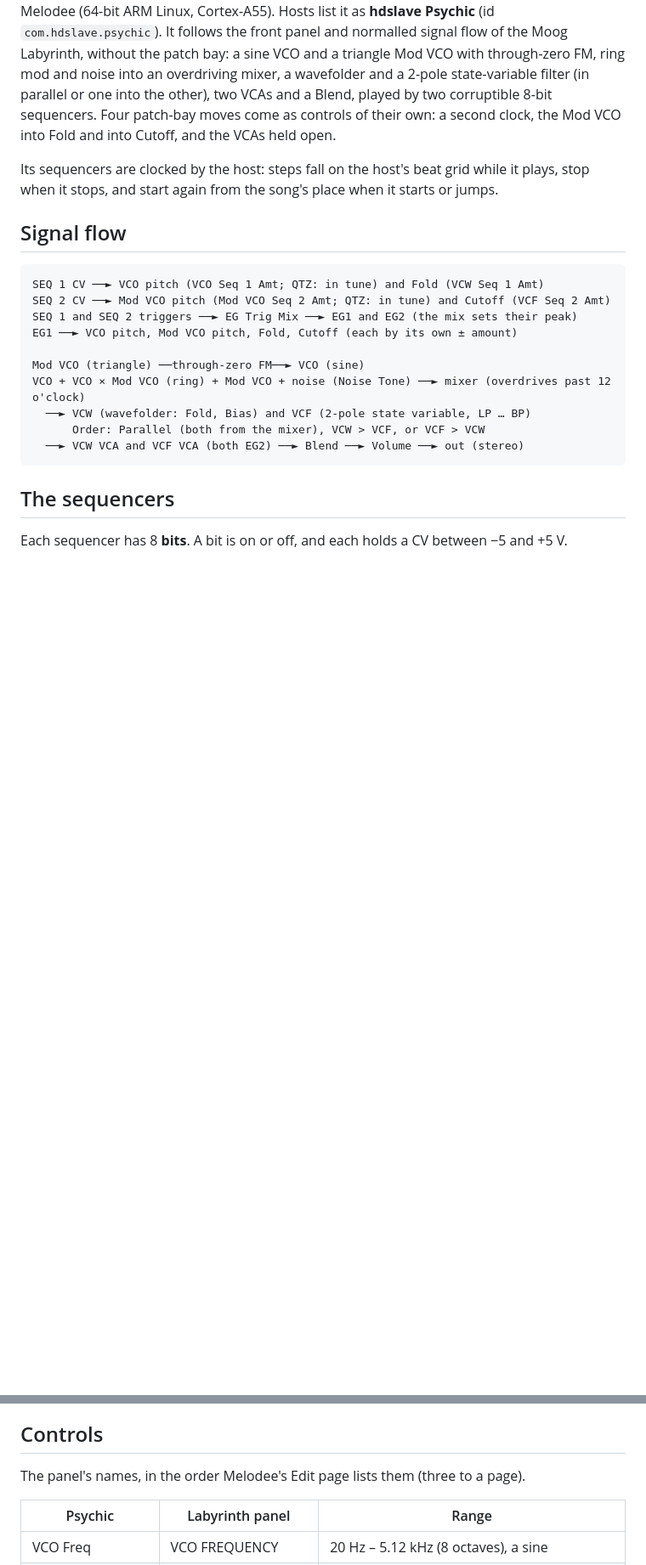
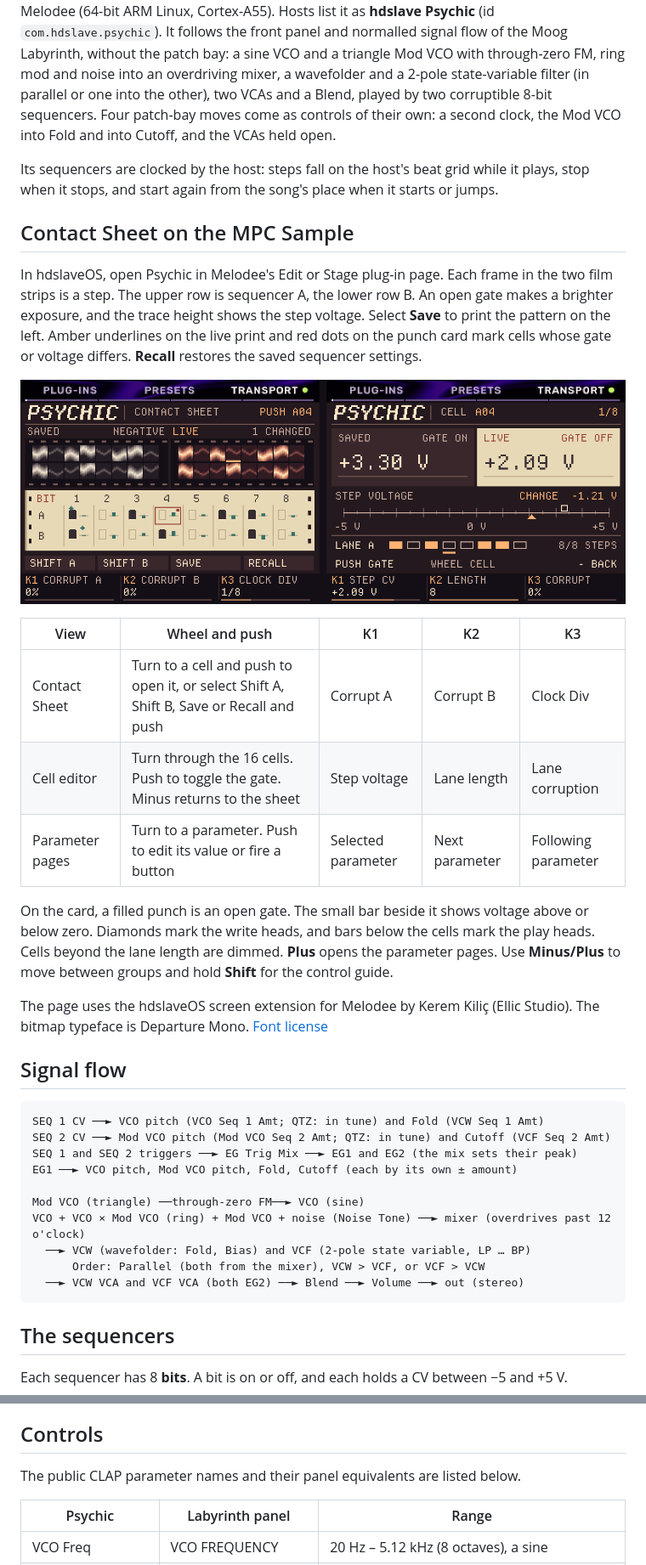
Before and after one commit to hdslave/hdslave-Psychic-Synth, a Markdown page: README.md, 2 parts joined by grey strips. Shown at 85% size. Drawn GitHub-style; pictures changed too: docs/contact-sheet.png (added); blank space fills up the shorter version.

Commit message:
feat: add a contact sheet editor to Psychic

```diff
--- a/README.md
+++ b/README.md
@@ -9,6 +9,28 @@ moves come as controls of their own: a second clock, the Mod VCO into Fold and i
 
 Its sequencers are clocked by the host: steps fall on the host's beat grid while it plays, stop when it stops, and
 start again from the song's place when it starts or jumps.
+
+## Contact Sheet on the MPC Sample
+
+In hdslaveOS, open Psychic in Melodee's Edit or Stage plug-in page. Each frame in the two film strips is a step.
+The upper row is sequencer A, the lower row B. An open gate makes a brighter exposure, and the trace height shows
+the step voltage. Select **Save** to print the pattern on the left. Amber underlines on the live print and red dots
+on the punch card mark cells whose gate or voltage differs. **Recall** restores the saved sequencer settings.
+
+![Psychic's Contact Sheet and cell editor in Melodee](docs/contact-sheet.png)
+
+| View | Wheel and push | K1 | K2 | K3 |
+|---|---|---|---|---|
+| Contact Sheet | Turn to a cell and push to open it, or select Shift A, Shift B, Save or Recall and push | Corrupt A | Corrupt B | Clock Div |
+| Cell editor | Turn through the 16 cells. Push to toggle the gate. Minus returns to the sheet | Step voltage | Lane length | Lane corruption |
+| Parameter pages | Turn to a parameter. Push to edit its value or fire a button | Selected parameter | Next parameter | Following parameter |
+
+On the card, a filled punch is an open gate. The small bar beside it shows voltage above or below zero. Diamonds
+mark the write heads, and bars below the cells mark the play heads. Cells beyond the lane length are dimmed.
+**Plus** opens the parameter pages. Use **Minus/Plus** to move between groups and hold **Shift** for the control guide.
+
+The page uses the hdslaveOS screen extension for Melodee by Kerem Kiliç (Ellic Studio).
+The bitmap typeface is Departure Mono. [Font license](licenses/OFL-departure-mono.txt)
 
 ## Signal flow
 
@@ -58,7 +80,7 @@ way, every time.
 
 ## Controls
 
-The panel's names, in the order Melodee's Edit page lists them (three to a page).
+The public CLAP parameter names and their panel equivalents are listed below.
 
 | Psychic | Labyrinth panel | Range |
 |---|---|---|
```
Also changed, not shown: other parts of README.md (+2 -0 lines), 10 other files.
